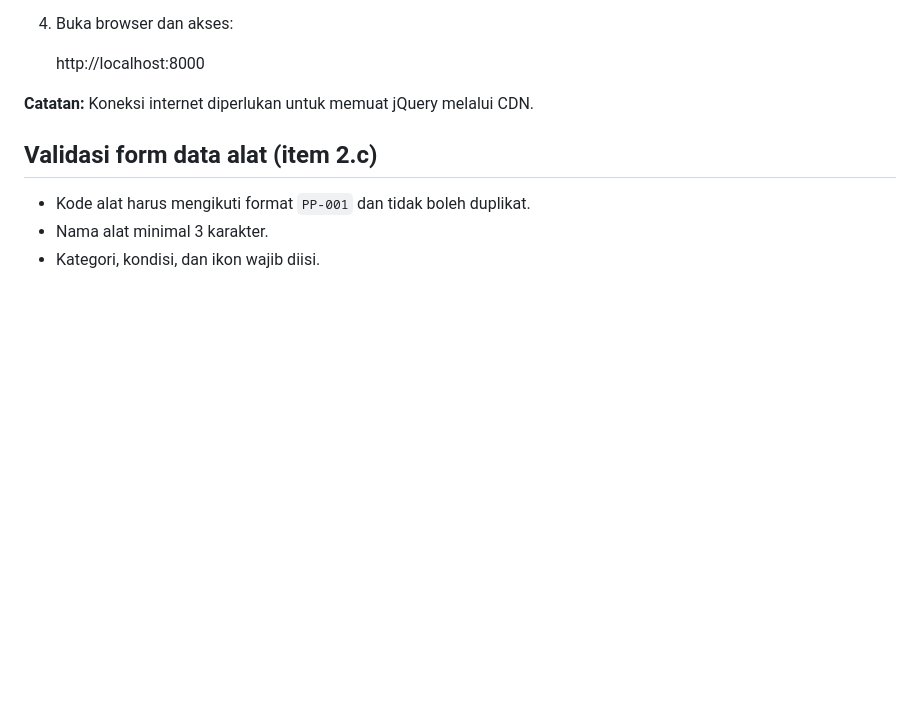
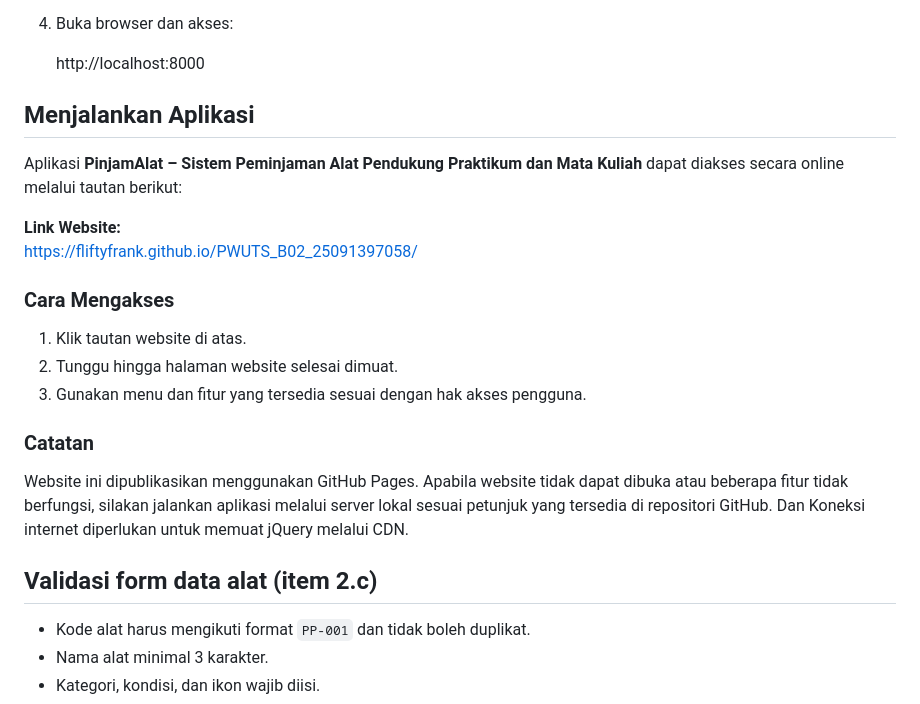
Before and after one commit to fliftyfrank/PWUTS_B02_25091397058, a Markdown page: README.md, the part around the change. Rendered like a GitHub page; blank space fills up the shorter version.

Commit message:
Update README with application access instructions
Added instructions for accessing the PinjamAlat application and notes about GitHub Pages.

```diff
--- a/README.md
+++ b/README.md
@@ -70,7 +70,21 @@ Data awal sistem terdiri dari 5 alat dan 5 pengajuan contoh.
 
    http://localhost:8000
 
-**Catatan:** Koneksi internet diperlukan untuk memuat jQuery melalui CDN.
+## Menjalankan Aplikasi
+
+Aplikasi **PinjamAlat – Sistem Peminjaman Alat Pendukung Praktikum dan Mata Kuliah** dapat diakses secara online melalui tautan berikut:
+
+**Link Website:**
+https://fliftyfrank.github.io/PWUTS_B02_25091397058/
+
+### Cara Mengakses
+1. Klik tautan website di atas.
+2. Tunggu hingga halaman website selesai dimuat.
+3. Gunakan menu dan fitur yang tersedia sesuai dengan hak akses pengguna.
+
+### Catatan
+Website ini dipublikasikan menggunakan GitHub Pages. Apabila website tidak dapat dibuka atau beberapa fitur tidak berfungsi, silakan jalankan aplikasi melalui server lokal sesuai petunjuk yang tersedia di repositori GitHub.
+Dan Koneksi internet diperlukan untuk memuat jQuery melalui CDN.
 
 ## Validasi form data alat (item 2.c)
 
```
